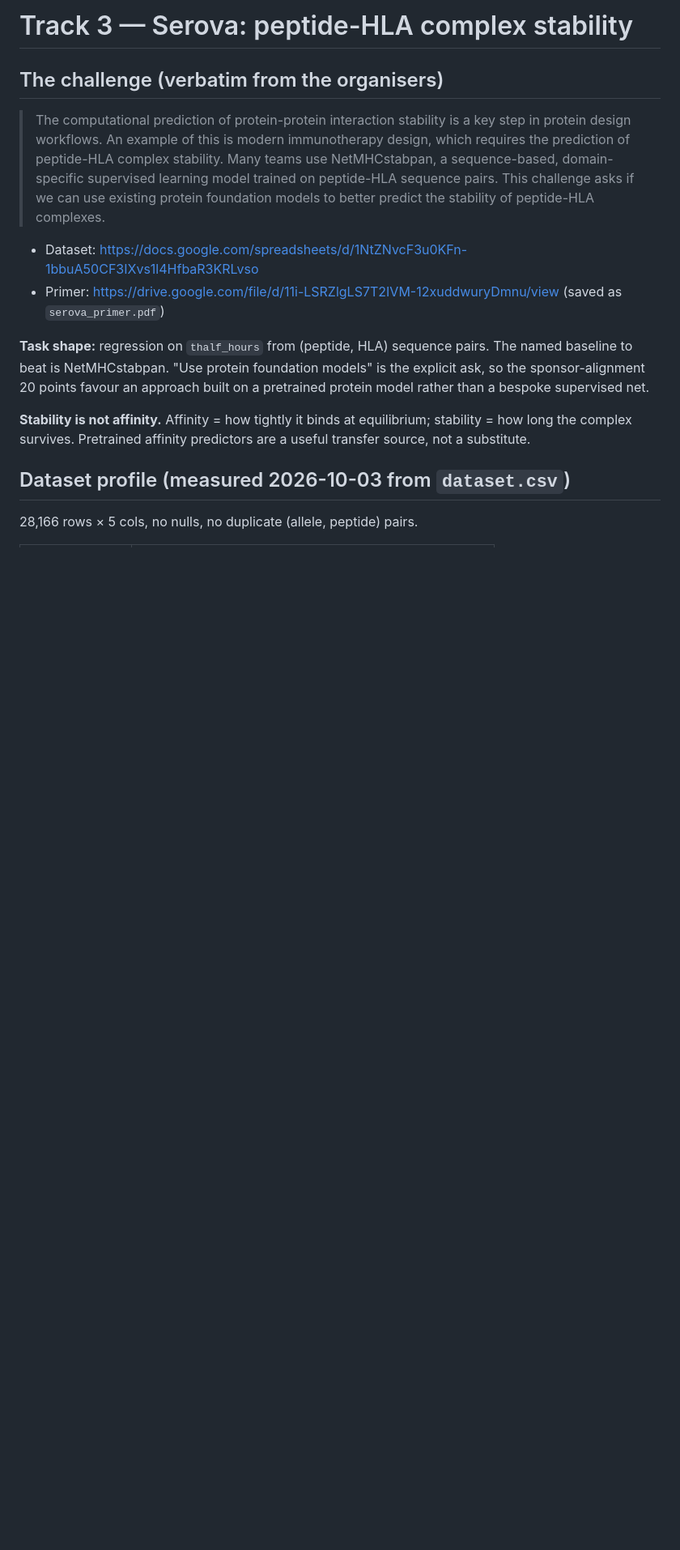
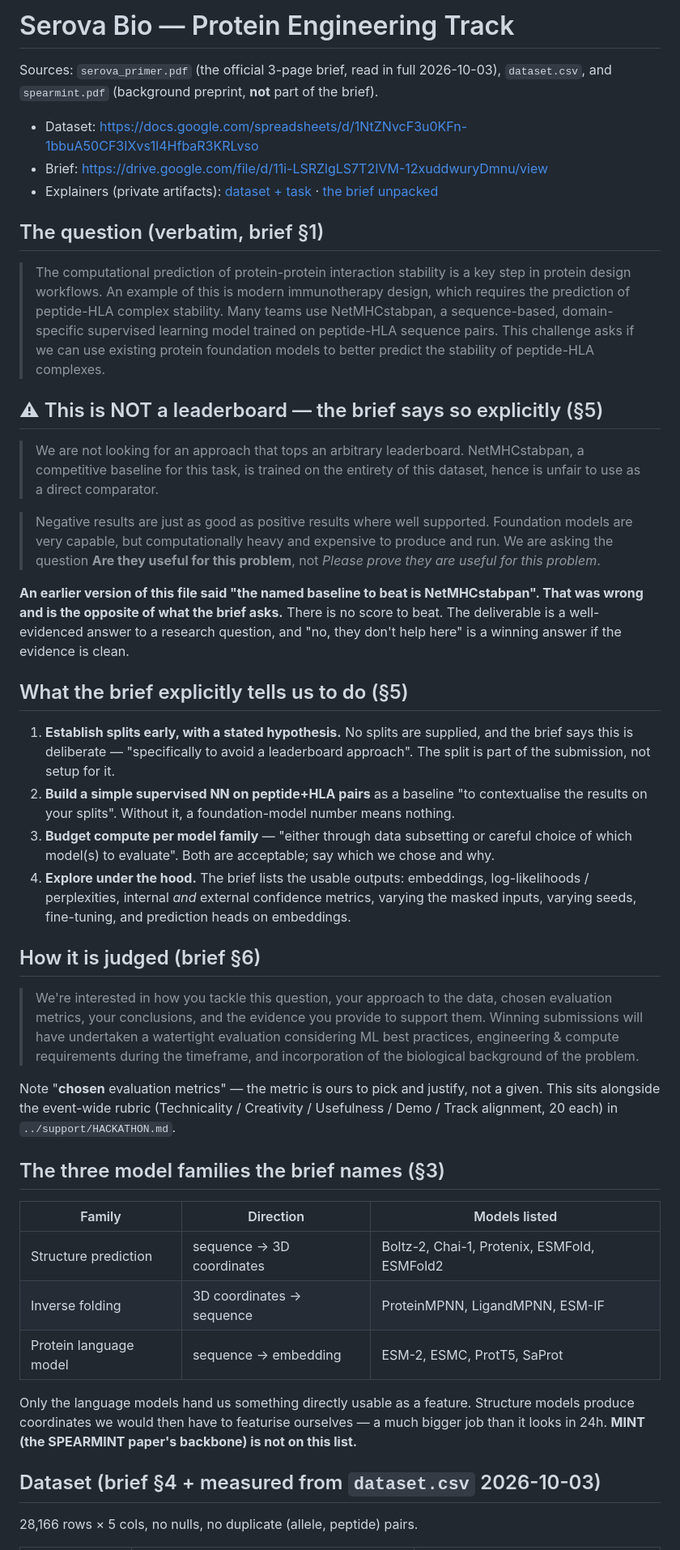
Before and after one commit to aswin-giridhar/london-ai-science-hackathon, a Markdown page: context/NOTES.md, the part around one of its changes. Shown at 81% size. Rendered like a GitHub page; blank space fills up the shorter version.

```diff
--- a/context/NOTES.md
+++ b/context/NOTES.md
@@ -1,22 +1,67 @@
-# Track 3 — Serova: peptide-HLA complex stability
+# Serova Bio — Protein Engineering Track
 
-## The challenge (verbatim from the organisers)
+Sources: `serova_primer.pdf` (the official 3-page brief, read in full 2026-10-03), `dataset.csv`,
+and `spearmint.pdf` (background preprint, **not** part of the brief).
+
+- Dataset: https://docs.google.com/spreadsheets/d/1NtZNvcF3u0KFn-1bbuA50CF3IXvs1l4HfbaR3KRLvso
+- Brief: https://drive.google.com/file/d/11i-LSRZlgLS7T2IVM-12xuddwuryDmnu/view
+- Explainers (private artifacts): [dataset + task](https://claude.ai/artifact/PrWLYagCR8ogYp4WyVJhhv) ·
+  [the brief unpacked](https://claude.ai/artifact/MmYEWY9T1mKDTiPrU3cYRs)
+
+## The question (verbatim, brief §1)
 > The computational prediction of protein-protein interaction stability is a key step in protein
 > design workflows. An example of this is modern immunotherapy design, which requires the prediction
 > of peptide-HLA complex stability. Many teams use NetMHCstabpan, a sequence-based, domain-specific
 > supervised learning model trained on peptide-HLA sequence pairs. This challenge asks if we can use
 > existing protein foundation models to better predict the stability of peptide-HLA complexes.
 
-- Dataset: https://docs.google.com/spreadsheets/d/1NtZNvcF3u0KFn-1bbuA50CF3IXvs1l4HfbaR3KRLvso
-- Primer: https://drive.google.com/file/d/11i-LSRZlgLS7T2IVM-12xuddwuryDmnu/view (saved as `serova_primer.pdf`)
+## ⚠ This is NOT a leaderboard — the brief says so explicitly (§5)
+> We are not looking for an approach that tops an arbitrary leaderboard. NetMHCstabpan, a competitive
+> baseline for this task, is trained on the entirety of this dataset, hence is unfair to use as a
+> direct comparator.
 
-**Task shape:** regression on `thalf_hours` from (peptide, HLA) sequence pairs. The named baseline to
-beat is NetMHCstabpan. "Use protein foundation models" is the explicit ask, so the sponsor-alignment
-20 points favour an approach built on a pretrained protein model rather than a bespoke supervised net.
+> Negative results are just as good as positive results where well supported. Foundation models are
+> very capable, but computationally heavy and expensive to produce and run. We are asking the question
+> **Are they useful for this problem**, not *Please prove they are useful for this problem*.
 
-**Stability is not affinity.** Affinity = how tightly it binds at equilibrium; stability = how long
-the complex survives. Pretrained affinity predictors are a useful transfer source, not a substitute.
+**An earlier version of this file said "the named baseline to beat is NetMHCstabpan". That was wrong
+and is the opposite of what the brief asks.** There is no score to beat. The deliverable is a
+well-evidenced answer to a research question, and "no, they don't help here" is a winning answer if
+the evidence is clean.
 
-## Dataset profile (measured 2026-10-03 from `dataset.csv`)
+## What the brief explicitly tells us to do (§5)
+1. **Establish splits early, with a stated hypothesis.** No splits are supplied, and the brief says
+   this is deliberate — "specifically to avoid a leaderboard approach". The split is part of the
+   submission, not setup for it.
+2. **Build a simple supervised NN on peptide+HLA pairs** as a baseline "to contextualise the results
+   on your splits". Without it, a foundation-model number means nothing.
+3. **Budget compute per model family** — "either through data subsetting or careful choice of which
+   model(s) to evaluate". Both are acceptable; say which we chose and why.
+4. **Explore under the hood.** The brief lists the usable outputs: embeddings, log-likelihoods /
+   perplexities, internal *and* external confidence metrics, varying the masked inputs, varying
+   seeds, fine-tuning, and prediction heads on embeddings.
+
+## How it is judged (brief §6)
+> We're interested in how you tackle this question, your approach to the data, chosen evaluation
+> metrics, your conclusions, and the evidence you provide to support them. Winning submissions will
+> have undertaken a watertight evaluation considering ML best practices, engineering & compute
+> requirements during the timeframe, and incorporation of the biological background of the problem.
+
+Note "**chosen** evaluation metrics" — the metric is ours to pick and justify, not a given.
+This sits alongside the event-wide rubric (Technicality / Creativity / Usefulness / Demo /
+Track alignment, 20 each) in `../support/HACKATHON.md`.
+
+## The three model families the brief names (§3)
+| Family | Direction | Models listed |
+|---|---|---|
+| Structure prediction | sequence → 3D coordinates | Boltz-2, Chai-1, Protenix, ESMFold, ESMFold2 |
+| Inverse folding | 3D coordinates → sequence | ProteinMPNN, LigandMPNN, ESM-IF |
+| Protein language model | sequence → embedding | ESM-2, ESMC, ProtT5, SaProt |
+
+Only the language models hand us something directly usable as a feature. Structure models produce
+coordinates we would then have to featurise ourselves — a much bigger job than it looks in 24h.
+**MINT (the SPEARMINT paper's backbone) is not on this list.**
+
+## Dataset (brief §4 + measured from `dataset.csv` 2026-10-03)
 28,166 rows × 5 cols, no nulls, no duplicate (allele, peptide) pairs.
 
```
Also changed, not shown: other parts of context/NOTES.md (+64 -53 lines), README.md (added, +42 -0 lines), context/SPEARMINT_SUMMARY.md (+26 -11 lines).
